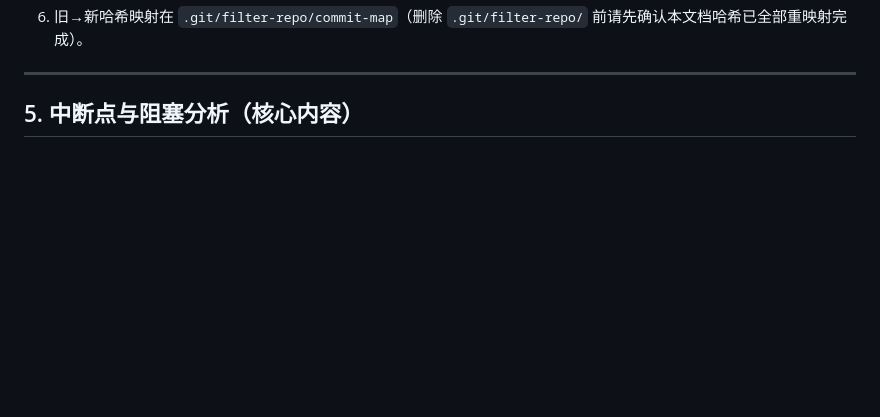
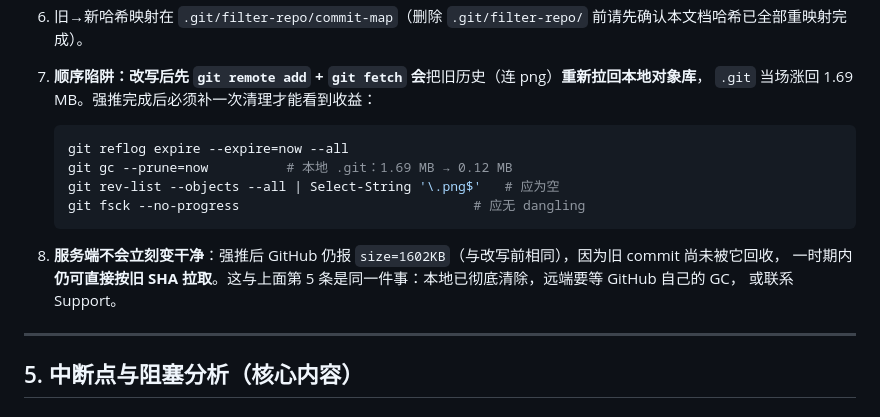
Before and after one commit to emila58035/Cell_incubator, a Markdown page: HANDOFF.md, the part around the change. Rendered like a GitHub page; blank space fills up the shorter version.

Commit message:
Document the post-rewrite garbage collection step
Re-adding the origin remote and fetching pulled the old history, including the schematic blobs, back into the local object store, which inflated .git to 1.69 MB again. Recording the reflog expire plus gc sequence and the fact that GitHub still reports the pre-rewrite size until its own server-side garbage collection runs.

````diff
--- a/HANDOFF.md
+++ b/HANDOFF.md
@@ -487,6 +487,19 @@ git filter-repo --path tmp/ --invert-paths --force
 5. **改写历史 ≠ 撤回公开**。仓库曾为 public，旧提交在改写前可被任何看到 SHA 的人拉取；而且 GitHub 服务端在一时间内**仍可通过旧 commit SHA 直接访问**，Support 也可恢复。真正清除只能联系 GitHub Support。
    —— 原理图属低敏感内容，本次改写的真实收益是**仓库体积与卫生**，不应当成“消除了泄露”。
 6. 旧→新哈希映射在 `.git/filter-repo/commit-map`（删除 `.git/filter-repo/` 前请先确认本文档哈希已全部重映射完成）。
+7. **顺序陷阱：改写后先 `git remote add` + `git fetch` 会**把旧历史（连 png）**重新拉回本地对象库**，
+   `.git` 当场涨回 1.69 MB。强推完成后必须补一次清理才能看到收益：
+
+   ```powershell
+   git reflog expire --expire=now --all
+   git gc --prune=now          # 本地 .git：1.69 MB → 0.12 MB
+   git rev-list --objects --all | Select-String '\.png$'   # 应为空
+   git fsck --no-progress                              # 应无 dangling
+   ```
+
+8. **服务端不会立刻变干净**：强推后 GitHub 仍报 `size=1602KB`（与改写前相同），因为旧 commit 尚未被它回收，
+   一时期内**仍可直接按旧 SHA 拉取**。这与上面第 5 条是同一件事：本地已彻底清除，远端要等 GitHub 自己的 GC，
+   或联系 Support。
 
 ---
 
````
